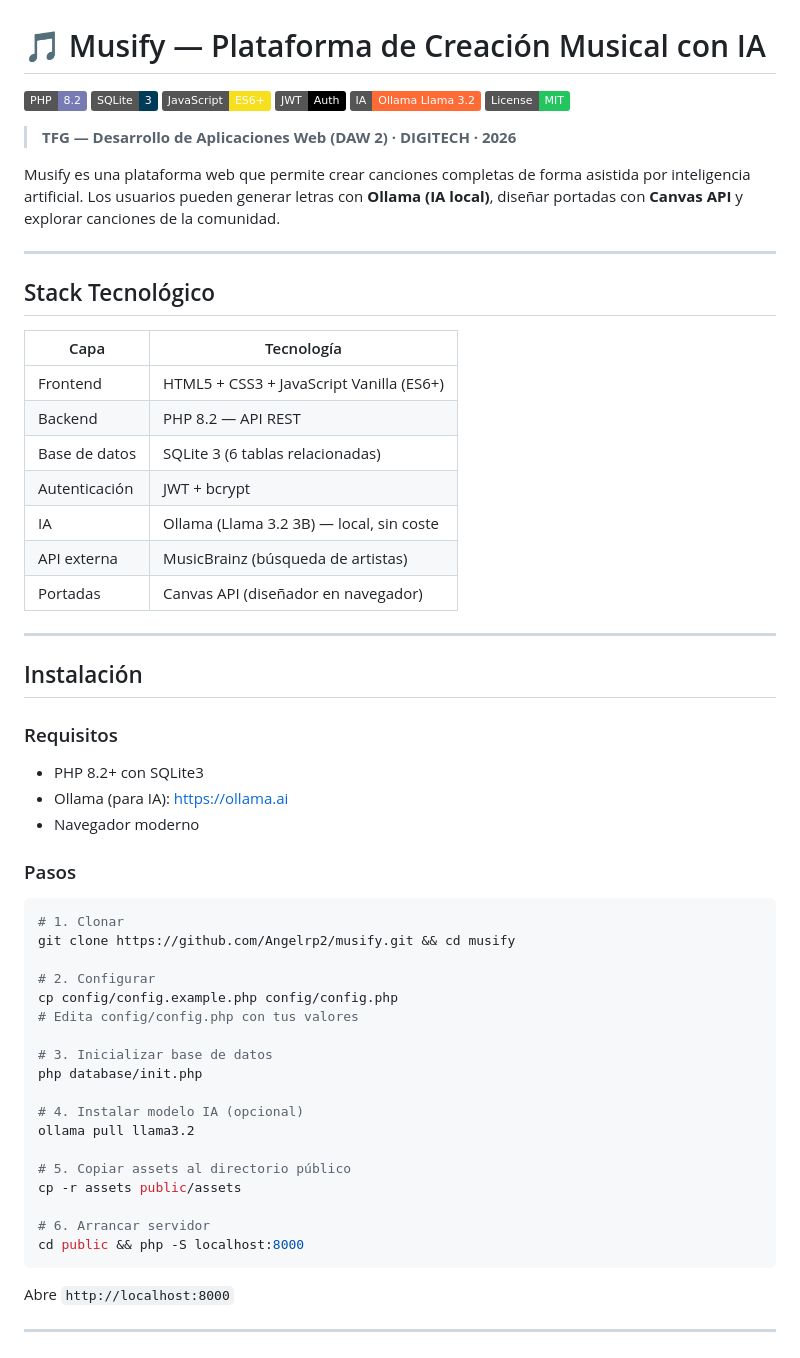
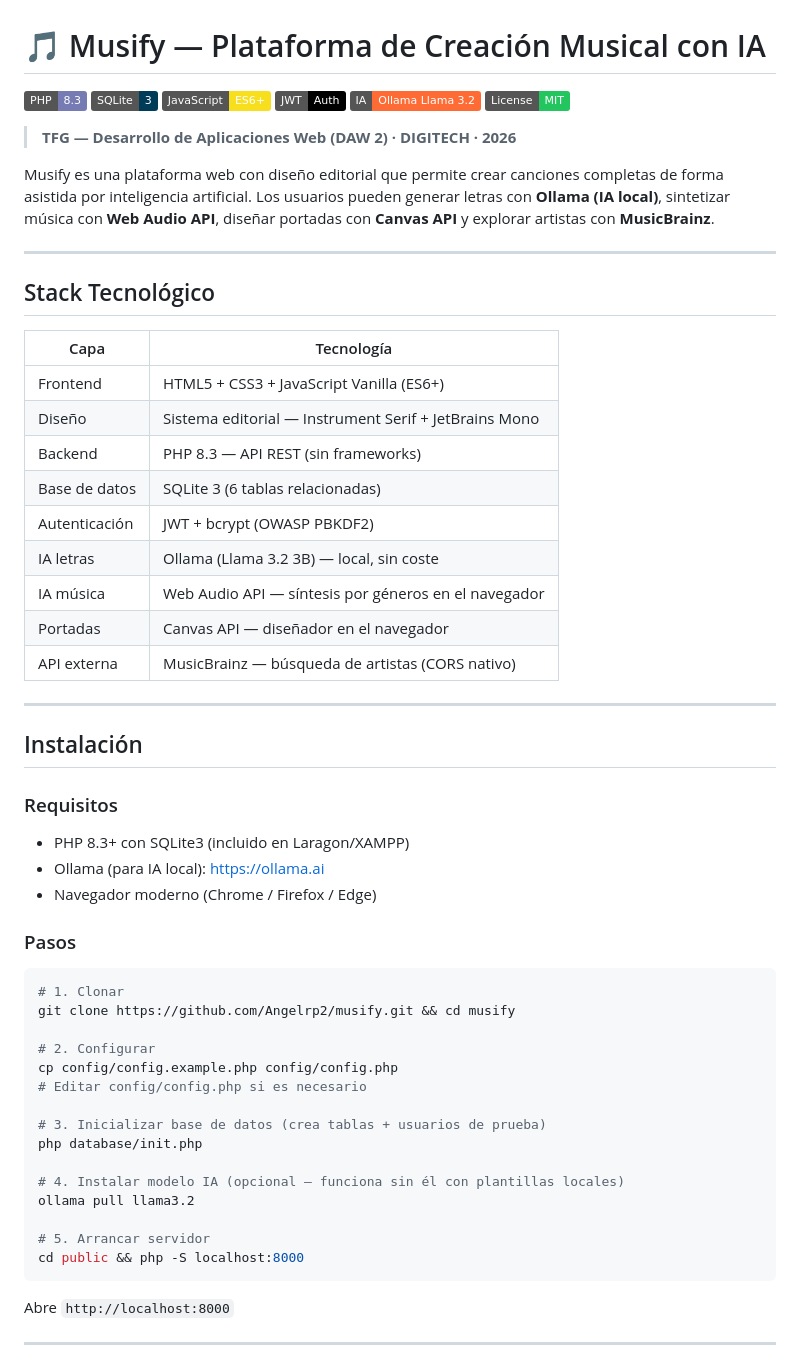
Before and after one commit to Angelrp2/musify, a Markdown page: README.md, the part around one of its changes. Rendered like a GitHub page; badges without logos.

````diff
--- a/README.md
+++ b/README.md
@@ -1,6 +1,6 @@
 # 🎵 Musify — Plataforma de Creación Musical con IA
 
-[![PHP](https://img.shields.io/badge/PHP-8.2-777BB4?logo=php&logoColor=white)](https://php.net)
+[![PHP](https://img.shields.io/badge/PHP-8.3-777BB4?logo=php&logoColor=white)](https://php.net)
 [![SQLite](https://img.shields.io/badge/SQLite-3-003B57?logo=sqlite&logoColor=white)](https://sqlite.org)
 [![JavaScript](https://img.shields.io/badge/JavaScript-ES6+-F7DF1E?logo=javascript&logoColor=black)](https://developer.mozilla.org)
 [![JWT](https://img.shields.io/badge/JWT-Auth-000000?logo=jsonwebtokens)](https://jwt.io)
@@ -9,7 +9,7 @@
 
 > **TFG — Desarrollo de Aplicaciones Web (DAW 2) · DIGITECH · 2026**
 
-Musify es una plataforma web que permite crear canciones completas de forma asistida por inteligencia artificial. Los usuarios pueden generar letras con **Ollama (IA local)**, diseñar portadas con **Canvas API** y explorar canciones de la comunidad.
+Musify es una plataforma web con diseño editorial que permite crear canciones completas de forma asistida por inteligencia artificial. Los usuarios pueden generar letras con **Ollama (IA local)**, sintetizar música con **Web Audio API**, diseñar portadas con **Canvas API** y explorar artistas con **MusicBrainz**.
 
 ---
 
@@ -18,12 +18,14 @@ Musify es una plataforma web que permite crear canciones completas de forma asis
 | Capa | Tecnología |
 |------|-----------|
 | Frontend | HTML5 + CSS3 + JavaScript Vanilla (ES6+) |
-| Backend | PHP 8.2 — API REST |
+| Diseño | Sistema editorial — Instrument Serif + JetBrains Mono |
+| Backend | PHP 8.3 — API REST (sin frameworks) |
 | Base de datos | SQLite 3 (6 tablas relacionadas) |
-| Autenticación | JWT + bcrypt |
-| IA | Ollama (Llama 3.2 3B) — local, sin coste |
-| API externa | MusicBrainz (búsqueda de artistas) |
-| Portadas | Canvas API (diseñador en navegador) |
+| Autenticación | JWT + bcrypt (OWASP PBKDF2) |
+| IA letras | Ollama (Llama 3.2 3B) — local, sin coste |
+| IA música | Web Audio API — síntesis por géneros en el navegador |
+| Portadas | Canvas API — diseñador en el navegador |
+| API externa | MusicBrainz — búsqueda de artistas (CORS nativo) |
 
 ---
 
@@ -31,9 +33,9 @@ Musify es una plataforma web que permite crear canciones completas de forma asis
 
 ### Requisitos
 
-- PHP 8.2+ con SQLite3
-- Ollama (para IA): https://ollama.ai
-- Navegador moderno
+- PHP 8.3+ con SQLite3 (incluido en Laragon/XAMPP)
+- Ollama (para IA local): https://ollama.ai
+- Navegador moderno (Chrome / Firefox / Edge)
 
 ### Pasos
 
@@ -43,18 +45,15 @@ git clone https://github.com/Angelrp2/musify.git && cd musify
 
 # 2. Configurar
 cp config/config.example.php config/config.php
-# Edita config/config.php con tus valores
+# Editar config/config.php si es necesario
 
-# 3. Inicializar base de datos
+# 3. Inicializar base de datos (crea tablas + usuarios de prueba)
 php database/init.php
 
-# 4. Instalar modelo IA (opcional)
+# 4. Instalar modelo IA (opcional — funciona sin él con plantillas locales)
 ollama pull llama3.2
 
-# 5. Copiar assets al directorio público
-cp -r assets public/assets
-
-# 6. Arrancar servidor
+# 5. Arrancar servidor
 cd public && php -S localhost:8000
 ```
 
````
Also changed, not shown: other parts of README.md (+50 -24 lines), DOCUMENTO_ENTREGA_FINAL.md (+37 -25 lines).
